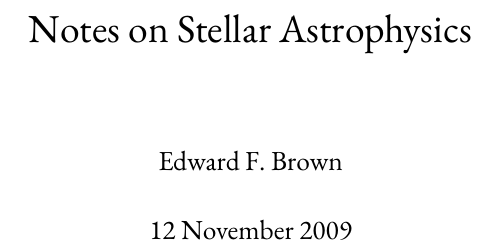
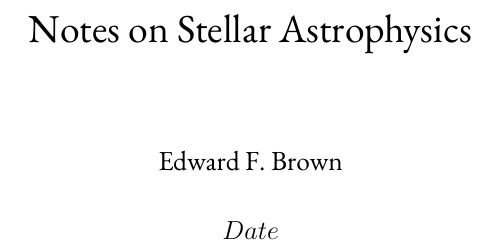
Before and after one commit to Open-Astrophysics-Bookshelf/stellar-physics-notes, a LaTeX book (notes.tex): part of page 1 of 59, cut so that both start at the same text. Compiled offline with XeLaTeX; a missing font is replaced by an installed copy or a similar font; a LaTeX package or settings file that is missing is left out; a missing bibliography style is replaced by a similar one.

Commit message:
Add svn date notification, update svn:ignore

```diff
--- a/notes.tex
+++ b/notes.tex
@@ -7,6 +7,7 @@
 \usepackage{amssymb}
 \usepackage{graphicx}
 \usepackage{natbib}
+\usepackage{shortvrb}
 \usepackage{aasjournals}
 
 \defaultfontfeatures{Scale=MatchUppercase}
@@ -17,12 +18,13 @@
 \include{MyNotation}
 \include{vectors}
 \include{nuclides}
+
 \newcommand{\tderiv}[3]{\ensuremath{\left(\frac{\partial #1}{\partial #2}\right)_{#3}}}
-
+\MakeShortVerb{\|}
 \bibpunct{(}{)}{;}{a}{}{,}
 \begin{document}
 
 \title{Notes on Stellar Astrophysics}
 \author{ Edward F. Brown}
-\date{12 November 2009}
+\date{|$Date$|}
 \maketitle
```
Also changed, not shown: notes.tex (5 more changed lines).
